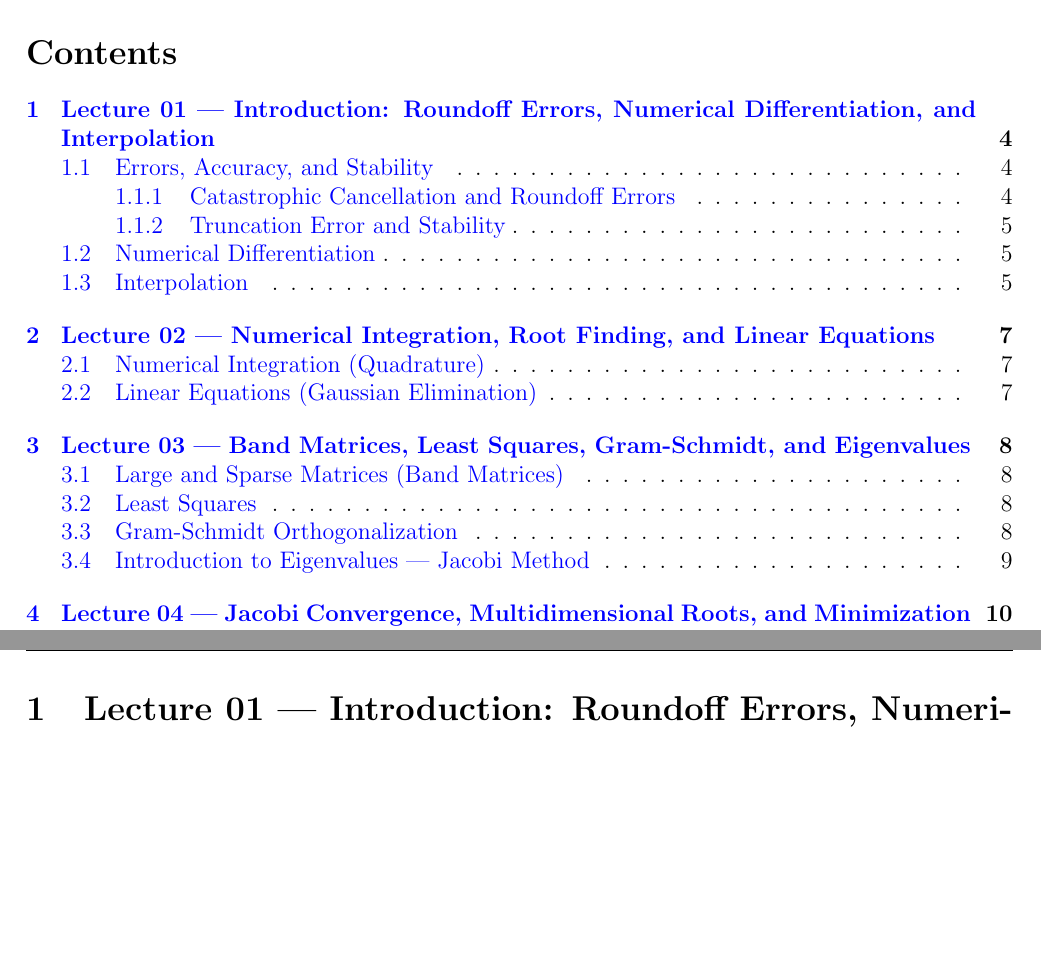
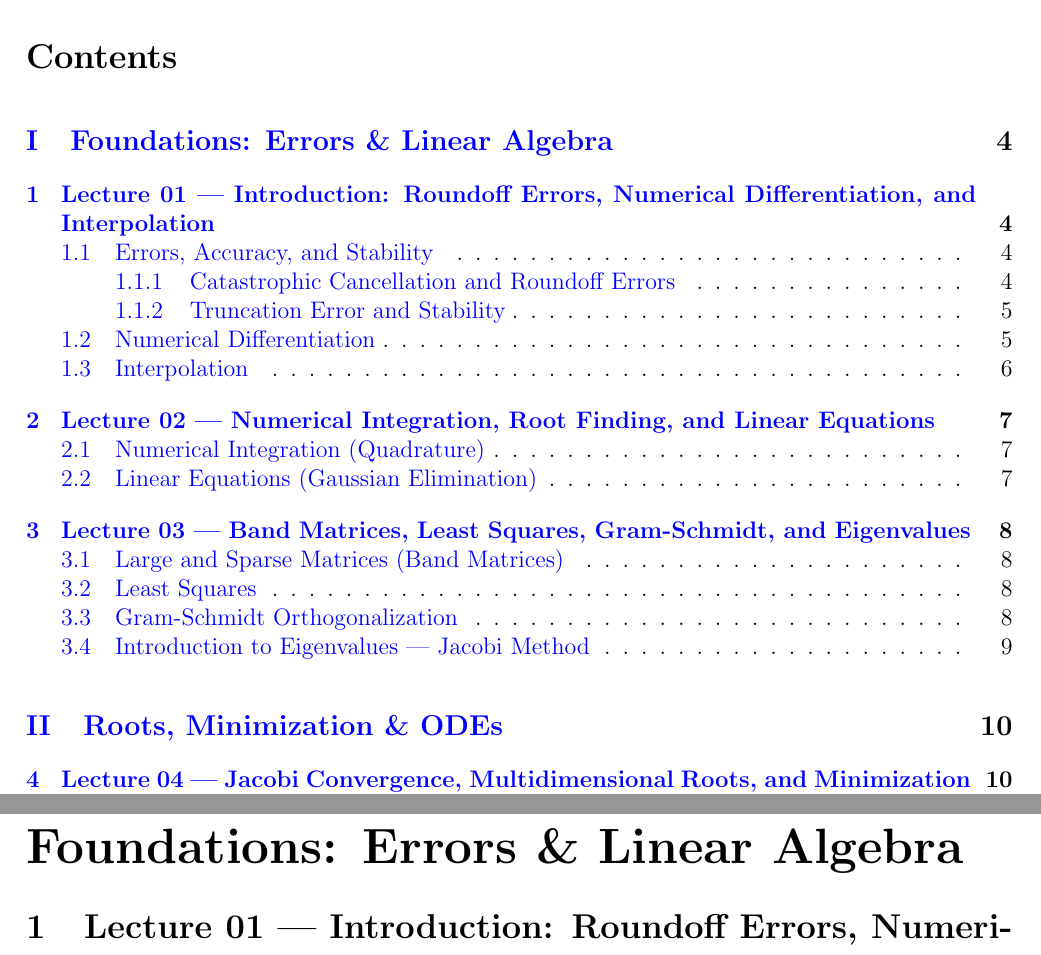
Before and after one commit to Eran-Rehani/Computational-Physics-77315, a LaTeX document (main.tex, which reads preamble.sty): two parts of pages 2 and 4 of 42, joined at a grey line, cut so that both start at the same text, the shorter picture padded with empty space. Compiled offline with pdfLaTeX.

Commit message:
style: part/subsection running headers; add thematic \part divisions

```diff
--- a/main.tex
+++ b/main.tex
@@ -8,6 +8,7 @@
 \tableofcontents
 \newpage
 
+\part{Foundations: Errors \& Linear Algebra}
 \subfile{Lecture_Summaries/Lec_01_Intro_Errors_Interpolation}
 \newpage
 \subfile{Lecture_Summaries/Lec_02_Integration_Roots_Linear_Equations}
--- a/preamble.sty
+++ b/preamble.sty
@@ -14,8 +14,14 @@
 %% ── Page style ───────────────────────────────────────────────────────────────
 \pagestyle{fancy}
 \fancyhf{}
-\lhead{\small 77315 — Computational Physics}
-\rhead{\small \thesubsection}
+\setlength{\headheight}{14pt}
+% Left header = current \part; right header = current \section/\subsection
+\let\oldpart\part
+\renewcommand{\part}[1]{\oldpart{#1}\markboth{#1}{}}
+\renewcommand{\sectionmark}[1]{\markright{#1}}
+\renewcommand{\subsectionmark}[1]{\markright{#1}}
+\lhead{\small\nouppercase{\leftmark}}
+\rhead{\small\nouppercase{\rightmark}}
 \cfoot{\thepage}
 
 %% ── Theorem environments (eye-candy tcolorbox) ───────────────────────────────
```
Also changed, not shown: main.tex (8 more changed lines).
